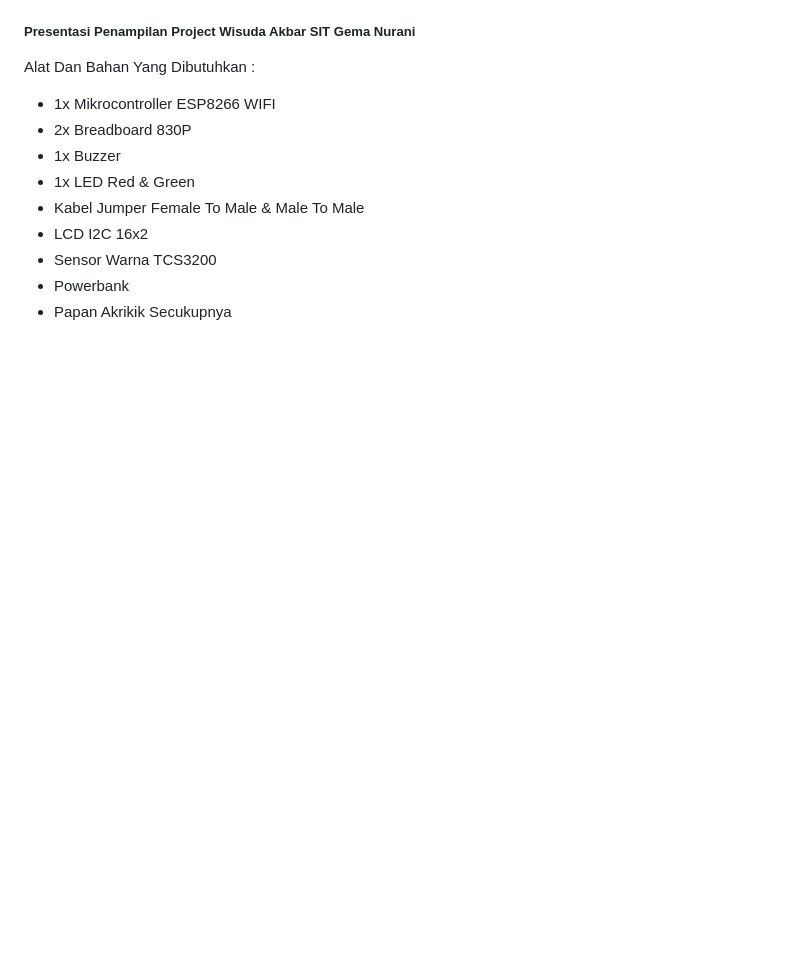
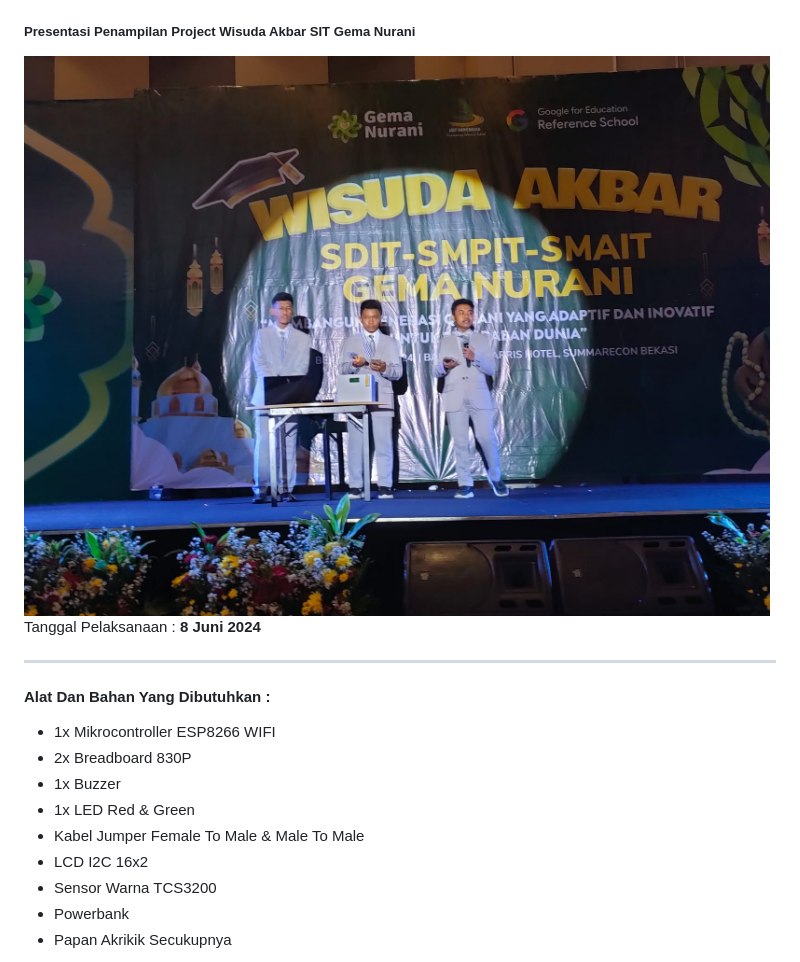
Before and after one commit to farsyafad12/simulasi-charity-box-public, a Markdown page: readme.md, the part around the change printed below. GitHub-like rendering; pictures changed too: image/img-thumb.jpg (added); blank space fills up the shorter version.

Commit message:
update-readme

```diff
--- a/readme.md
+++ b/readme.md
@@ -2,6 +3,8 @@
 <h5>Presentasi Penampilan Project Wisuda Akbar SIT Gema Nurani</h5>
-
-<p>Alat Dan Bahan Yang Dibutuhkan :</p>
+<img src="image/img-thumb.jpg">
+<p>Tanggal Pelaksanaan : <b>8 Juni 2024</b></p>
+<hr/>
+<h4>Alat Dan Bahan Yang Dibutuhkan :</h4>
 <ul>
     <li>1x Mikrocontroller ESP8266 WIFI</li>
     <li>2x Breadboard 830P</li>
```
Also changed, not shown: other parts of readme.md (+4 -3 lines).
